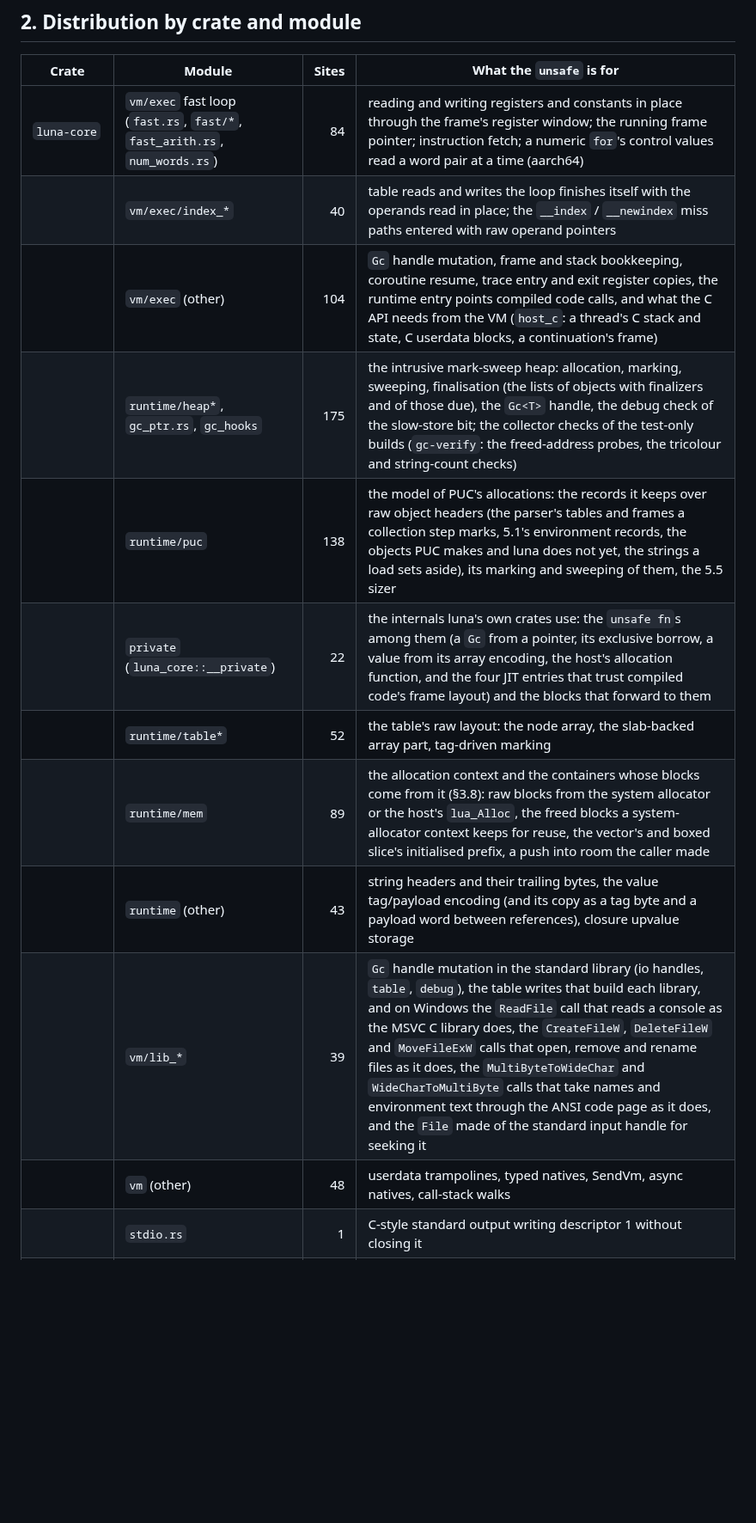
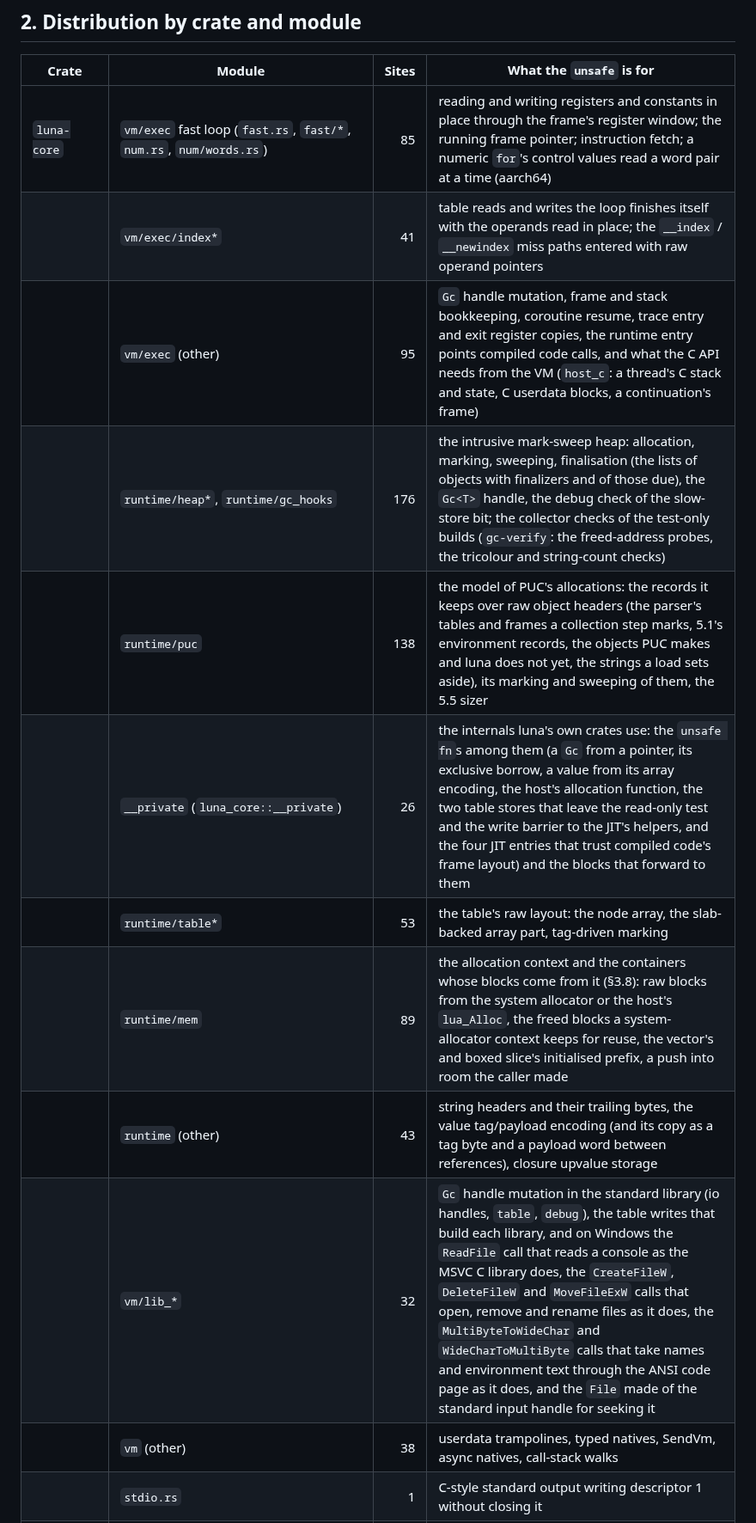
Before and after one commit to goliajp/luna, a Markdown page: docs/unsafe-accounting.md, the part around one of its changes. Shown at 86% size. GitHub-like rendering; blank space fills up the shorter version.

```diff
--- a/docs/unsafe-accounting.md
+++ b/docs/unsafe-accounting.md
@@ -49,17 +49,17 @@ Changes since the 1801 snapshot (net 39 fewer):
 
 | Crate | Module | Sites | What the `unsafe` is for |
 |---|---|---:|---|
-| `luna-core` | `vm/exec` fast loop (`fast.rs`, `fast/*`, `fast_arith.rs`, `num_words.rs`) | 84 | reading and writing registers and constants in place through the frame's register window; the running frame pointer; instruction fetch; a numeric `for`'s control values read a word pair at a time (aarch64) |
-| | `vm/exec/index_*` | 40 | table reads and writes the loop finishes itself with the operands read in place; the `__index` / `__newindex` miss paths entered with raw operand pointers |
-| | `vm/exec` (other) | 104 | `Gc` handle mutation, frame and stack bookkeeping, coroutine resume, trace entry and exit register copies, the runtime entry points compiled code calls, and what the C API needs from the VM (`host_c`: a thread's C stack and state, C userdata blocks, a continuation's frame) |
-| | `runtime/heap*`, `gc_ptr.rs`, `gc_hooks` | 175 | the intrusive mark-sweep heap: allocation, marking, sweeping, finalisation (the lists of objects with finalizers and of those due), the `Gc<T>` handle, the debug check of the slow-store bit; the collector checks of the test-only builds (`gc-verify`: the freed-address probes, the tricolour and string-count checks) |
+| `luna-core` | `vm/exec` fast loop (`fast.rs`, `fast/*`, `num.rs`, `num/words.rs`) | 85 | reading and writing registers and constants in place through the frame's register window; the running frame pointer; instruction fetch; a numeric `for`'s control values read a word pair at a time (aarch64) |
+| | `vm/exec/index*` | 41 | table reads and writes the loop finishes itself with the operands read in place; the `__index` / `__newindex` miss paths entered with raw operand pointers |
+| | `vm/exec` (other) | 95 | `Gc` handle mutation, frame and stack bookkeeping, coroutine resume, trace entry and exit register copies, the runtime entry points compiled code calls, and what the C API needs from the VM (`host_c`: a thread's C stack and state, C userdata blocks, a continuation's frame) |
+| | `runtime/heap*`, `runtime/gc_hooks` | 176 | the intrusive mark-sweep heap: allocation, marking, sweeping, finalisation (the lists of objects with finalizers and of those due), the `Gc<T>` handle, the debug check of the slow-store bit; the collector checks of the test-only builds (`gc-verify`: the freed-address probes, the tricolour and string-count checks) |
 | | `runtime/puc` | 138 | the model of PUC's allocations: the records it keeps over raw object headers (the parser's tables and frames a collection step marks, 5.1's environment records, the objects PUC makes and luna does not yet, the strings a load sets aside), its marking and sweeping of them, the 5.5 sizer |
-| | `private` (`luna_core::__private`) | 22 | the internals luna's own crates use: the `unsafe fn`s among them (a `Gc` from a pointer, its exclusive borrow, a value from its array encoding, the host's allocation function, and the four JIT entries that trust compiled code's frame layout) and the blocks that forward to them |
-| | `runtime/table*` | 52 | the table's raw layout: the node array, the slab-backed array part, tag-driven marking |
+| | `__private` (`luna_core::__private`) | 26 | the internals luna's own crates use: the `unsafe fn`s among them (a `Gc` from a pointer, its exclusive borrow, a value from its array encoding, the host's allocation function, the two table stores that leave the read-only test and the write barrier to the JIT's helpers, and the four JIT entries that trust compiled code's frame layout) and the blocks that forward to them |
+| | `runtime/table*` | 53 | the table's raw layout: the node array, the slab-backed array part, tag-driven marking |
 | | `runtime/mem` | 89 | the allocation context and the containers whose blocks come from it (§3.8): raw blocks from the system allocator or the host's `lua_Alloc`, the freed blocks a system-allocator context keeps for reuse, the vector's and boxed slice's initialised prefix, a push into room the caller made |
 | | `runtime` (other) | 43 | string headers and their trailing bytes, the value tag/payload encoding (and its copy as a tag byte and a payload word between references), closure upvalue storage |
-| | `vm/lib_*` | 39 | `Gc` handle mutation in the standard library (io handles, `table`, `debug`), the table writes that build each library, and on Windows the `ReadFile` call that reads a console as the MSVC C library does, the `CreateFileW`, `DeleteFileW` and `MoveFileExW` calls that open, remove and rename files as it does, the `MultiByteToWideChar` and `WideCharToMultiByte` calls that take names and environment text through the ANSI code page as it does, and the `File` made of the standard input handle for seeking it |
-| | `vm` (other) | 48 | userdata trampolines, typed natives, SendVm, async natives, call-stack walks |
+| | `vm/lib_*` | 32 | `Gc` handle mutation in the standard library (io handles, `table`, `debug`), the table writes that build each library, and on Windows the `ReadFile` call that reads a console as the MSVC C library does, the `CreateFileW`, `DeleteFileW` and `MoveFileExW` calls that open, remove and rename files as it does, the `MultiByteToWideChar` and `WideCharToMultiByte` calls that take names and environment text through the ANSI code page as it does, and the `File` made of the standard input handle for seeking it |
+| | `vm` (other) | 38 | userdata trampolines, typed natives, SendVm, async natives, call-stack walks |
 | | `stdio.rs` | 1 | C-style standard output writing descriptor 1 without closing it |
 | | `native_stack.rs` | 12 | reading the stack pointer register (x86_64, aarch64); reading the running thread's stack bounds from the OS (`pthread_getattr_np`, `pthread_get_stackaddr_np`, `GetCurrentThreadStackLimits`, and on glibc's and musl's main thread `getrlimit`, on glibc also `__libc_stack_end`) |
 | | `jit`, `frontend` | 12 | trace metadata handed to the backend; the `isb` that lets a thread run code another thread wrote (aarch64); interned-name text |
```
Also changed, not shown: other parts of docs/unsafe-accounting.md (+29 -18 lines).
